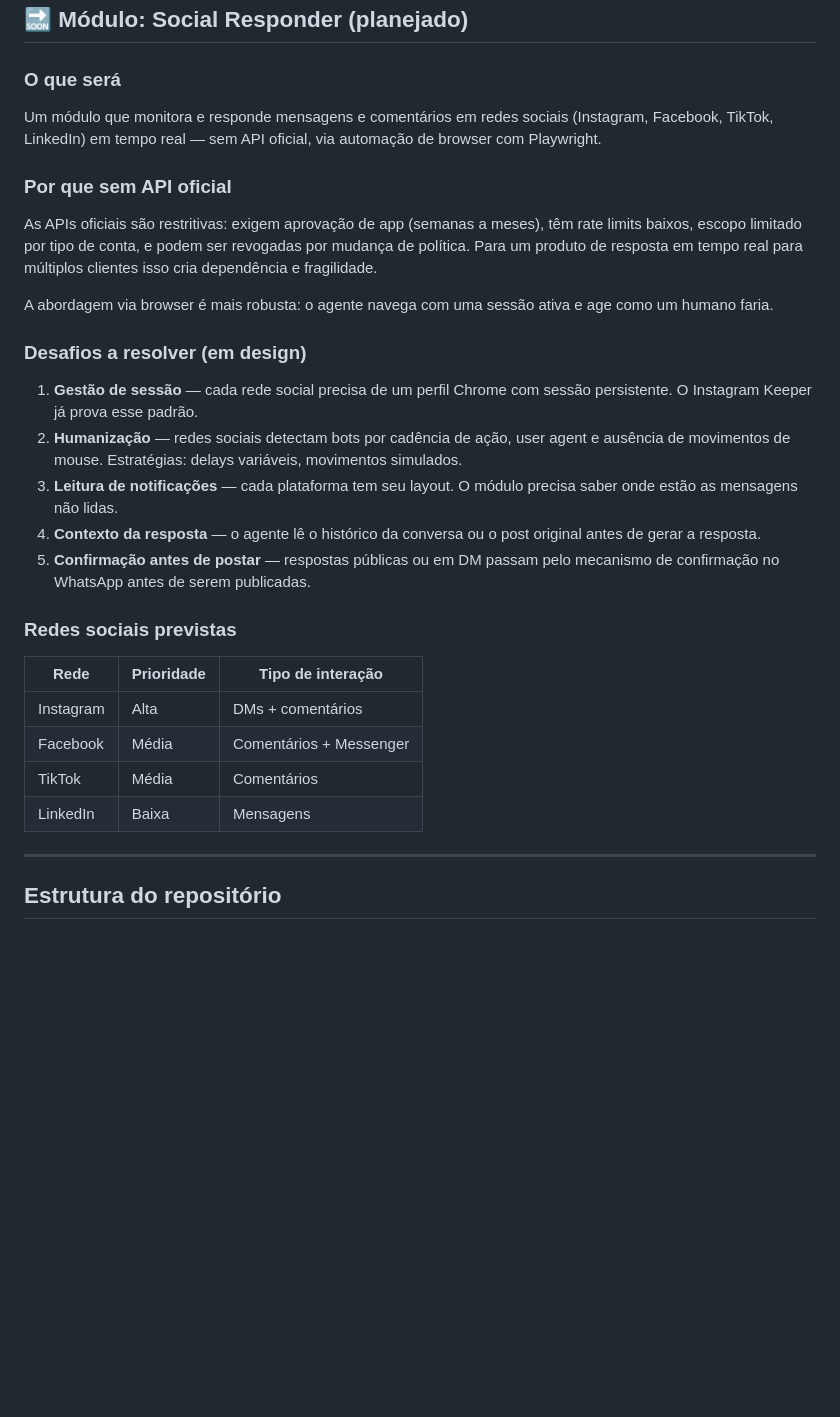
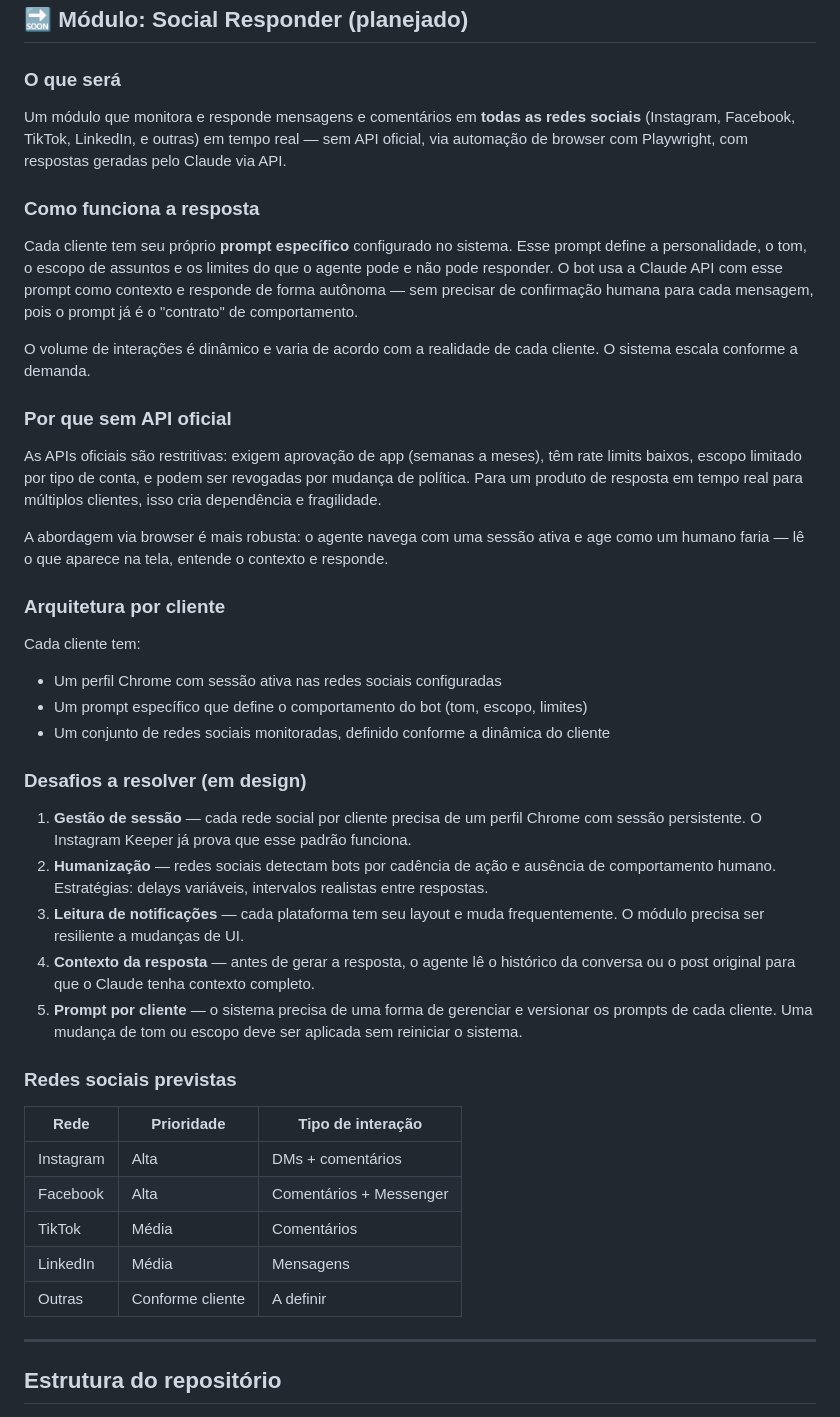
Before and after one commit to effective-gain/integrador-eg, a Markdown page: README.md, the part around the change. GitHub-like rendering; blank space fills up the shorter version.

Commit message:
docs: Social Responder — Claude API por cliente, prompt específico, resposta autônoma, todas as redes

```diff
--- a/README.md
+++ b/README.md
@@ -323,30 +323,44 @@ Cada execução é registrada automaticamente em `Obsidian → 04 - Inbox/Instag
 
 ### O que será
 
-Um módulo que monitora e responde mensagens e comentários em redes sociais (Instagram, Facebook, TikTok, LinkedIn) em tempo real — sem API oficial, via automação de browser com Playwright.
+Um módulo que monitora e responde mensagens e comentários em **todas as redes sociais** (Instagram, Facebook, TikTok, LinkedIn, e outras) em tempo real — sem API oficial, via automação de browser com Playwright, com respostas geradas pelo Claude via API.
+
+### Como funciona a resposta
+
+Cada cliente tem seu próprio **prompt específico** configurado no sistema. Esse prompt define a personalidade, o tom, o escopo de assuntos e os limites do que o agente pode e não pode responder. O bot usa a Claude API com esse prompt como contexto e responde de forma autônoma — sem precisar de confirmação humana para cada mensagem, pois o prompt já é o "contrato" de comportamento.
+
+O volume de interações é dinâmico e varia de acordo com a realidade de cada cliente. O sistema escala conforme a demanda.
 
 ### Por que sem API oficial
 
-As APIs oficiais são restritivas: exigem aprovação de app (semanas a meses), têm rate limits baixos, escopo limitado por tipo de conta, e podem ser revogadas por mudança de política. Para um produto de resposta em tempo real para múltiplos clientes isso cria dependência e fragilidade.
+As APIs oficiais são restritivas: exigem aprovação de app (semanas a meses), têm rate limits baixos, escopo limitado por tipo de conta, e podem ser revogadas por mudança de política. Para um produto de resposta em tempo real para múltiplos clientes, isso cria dependência e fragilidade.
 
-A abordagem via browser é mais robusta: o agente navega com uma sessão ativa e age como um humano faria.
+A abordagem via browser é mais robusta: o agente navega com uma sessão ativa e age como um humano faria — lê o que aparece na tela, entende o contexto e responde.
+
+### Arquitetura por cliente
+
+Cada cliente tem:
+- Um perfil Chrome com sessão ativa nas redes sociais configuradas
+- Um prompt específico que define o comportamento do bot (tom, escopo, limites)
+- Um conjunto de redes sociais monitoradas, definido conforme a dinâmica do cliente
 
 ### Desafios a resolver (em design)
 
-1. **Gestão de sessão** — cada rede social precisa de um perfil Chrome com sessão persistente. O Instagram Keeper já prova esse padrão.
-2. **Humanização** — redes sociais detectam bots por cadência de ação, user agent e ausência de movimentos de mouse. Estratégias: delays variáveis, movimentos simulados.
-3. **Leitura de notificações** — cada plataforma tem seu layout. O módulo precisa saber onde estão as mensagens não lidas.
-4. **Contexto da resposta** — o agente lê o histórico da conversa ou o post original antes de gerar a resposta.
-5. **Confirmação antes de postar** — respostas públicas ou em DM passam pelo mecanismo de confirmação no WhatsApp antes de serem publicadas.
+1. **Gestão de sessão** — cada rede social por cliente precisa de um perfil Chrome com sessão persistente. O Instagram Keeper já prova que esse padrão funciona.
+2. **Humanização** — redes sociais detectam bots por cadência de ação e ausência de comportamento humano. Estratégias: delays variáveis, intervalos realistas entre respostas.
+3. **Leitura de notificações** — cada plataforma tem seu layout e muda frequentemente. O módulo precisa ser resiliente a mudanças de UI.
+4. **Contexto da resposta** — antes de gerar a resposta, o agente lê o histórico da conversa ou o post original para que o Claude tenha contexto completo.
+5. **Prompt por cliente** — o sistema precisa de uma forma de gerenciar e versionar os prompts de cada cliente. Uma mudança de tom ou escopo deve ser aplicada sem reiniciar o sistema.
 
 ### Redes sociais previstas
 
 | Rede | Prioridade | Tipo de interação |
 |------|-----------|-------------------|
 | Instagram | Alta | DMs + comentários |
-| Facebook | Média | Comentários + Messenger |
+| Facebook | Alta | Comentários + Messenger |
 | TikTok | Média | Comentários |
-| LinkedIn | Baixa | Mensagens |
+| LinkedIn | Média | Mensagens |
+| Outras | Conforme cliente | A definir |
 
 ---
 
```
